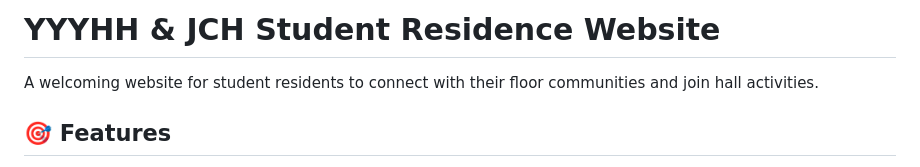
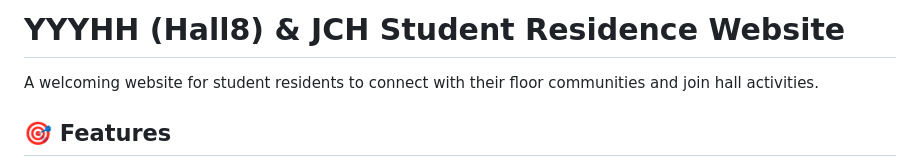
Before and after one commit to yyyhh-jch/welcome-2025, a Markdown page: README.md, the part around the change. Rendered like a GitHub page.

```diff
--- a/README.md
+++ b/README.md
@@ -1,4 +1,4 @@
-# YYYHH & JCH Student Residence Website
+# YYYHH (Hall8) & JCH Student Residence Website
 
 A welcoming website for student residents to connect with their floor communities and join hall activities.
 
```
